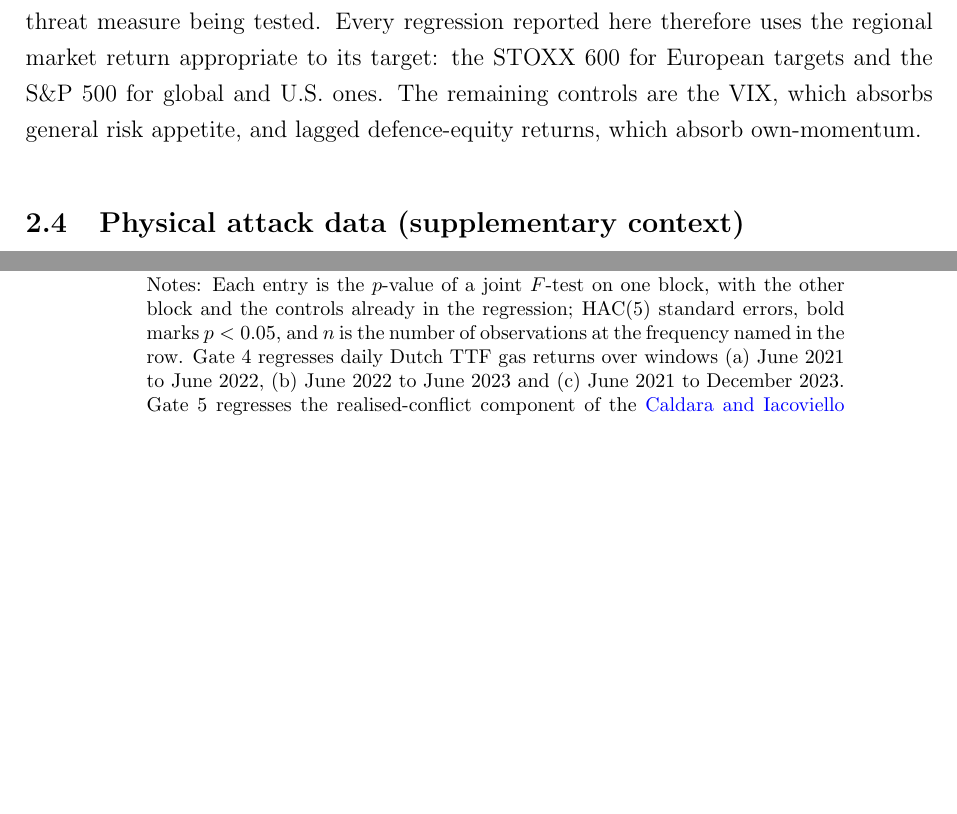
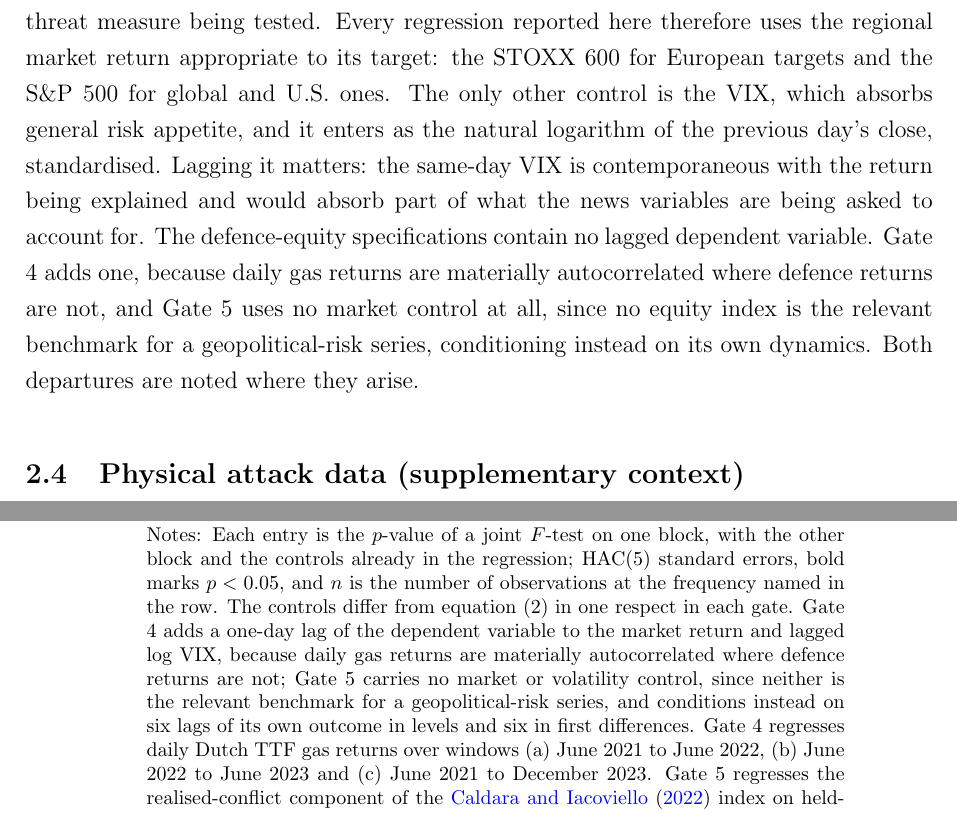
Before and after one commit to katerynavalenia/WarSignalsThesis, a LaTeX thesis (thesis/final/thesis.tex): two parts of pages 10 and 22 of 34, joined at a grey line, cut so that both start at the same text, the shorter picture padded with empty space. Compiled offline with pdfLaTeX.

Commit message:
Make every description of the controls describe the same regression
Four passages described the control set and no two agreed. Checking them
against scripts/run_gates.py showed the disagreement was not only in wording:
Section 2.3 claimed a lagged defence-equity return that the regressions do not
contain. The design matrix holds exactly two controls -- the contemporaneous
regional market return and the standardised log VIX of the previous close --
and no lag of the dependent variable appears anywhere in Gates 2 or 3.

All four now say that. Equation (2) names both terms instead of "the market
control and VIX", Section 4.1 stops calling the second "lagged volatility", and
Table 1's VIX row no longer says "levels", which is what the variable is not.
The reason for lagging is also stated: a same-day VIX is contemporaneous with
the return being explained and would absorb part of what the news variables are
being asked to account for.

The drift had a cause worth recording rather than smoothing over -- the
controls genuinely differ by gate, and describing them once in general terms
fitted none of them. Gate 4 does add a one-day lag of the dependent variable,
because daily gas returns are materially autocorrelated where defence returns
are not. Gate 5 carries no market or volatility control at all and conditions
on its own dynamics. Both are now stated in Table 6's notes where they apply.

That last check also caught an overstatement: OWN_LAGS is 6, not 12. Gate 5
conditions on six lags in levels and six in first differences, twelve terms
rather than twelve lags, and the three places saying "twelve lags" now say
what the code does.

167 tests pass. 34 pages, no overfull boxes, all references resolved.

Co-Authored-By: Claude Opus 5 (1M context) <noreply@anthropic.com>

```diff
--- a/thesis/final/thesis.tex
+++ b/thesis/final/thesis.tex
@@ -150,7 +150,7 @@ Following \citet{caldara2022}, each ecosystem's Ukraine/Russia coverage is furth
 
 The primary financial targets are two official Bloomberg defence-equity indices: the Bloomberg World Large, Mid and Small Aerospace \& Defense Total Return Index (\textbf{WAERLST}, USD) and the Bloomberg Europe Defense Select Total Return Index (\textbf{BSHIELDT}, EUR), both running from 2 January 2020 to 29 June 2026 (1,619 trading days, no missing observations). Three further targets extend coverage backwards and separate the two regions, giving five in total: the iShares U.S.\ Aerospace \& Defense ETF (\textbf{ITA}), available for the whole 2015--2026 window and so covering the years before the full-scale invasion that the Bloomberg indices miss; and two hand-built equal-weighted baskets of listed defence names, one European (\textbf{EU basket}) and one American (\textbf{US basket}), which extend the same coverage to constituents rather than index vehicles. The two baskets are constructed from free data and are the targets the Gate 3 pre-registration excluded from its primary arm, precisely because they are hand-built.
 
-The choice of market control is not a matter of convenience, and Section~\ref{sec:robustness} shows it to be the specification decision on which the largest results in this setting turn. Controlling \textit{European} defence returns with the S\&P 500 is superficially reasonable, since the two markets are highly correlated over long horizons. Over the build-up window, however, their correlation is only 0.409, so a U.S.\ control leaves a substantial component of ordinary European market variation in the residual --- and that residual correlates 0.26 with the threat measure being tested. Every regression reported here therefore uses the regional market return appropriate to its target: the STOXX 600 for European targets and the S\&P 500 for global and U.S.\ ones. The remaining controls are the VIX, which absorbs general risk appetite, and lagged defence-equity returns, which absorb own-momentum.
+The choice of market control is not a matter of convenience, and Section~\ref{sec:robustness} shows it to be the specification decision on which the largest results in this setting turn. Controlling \textit{European} defence returns with the S\&P 500 is superficially reasonable, since the two markets are highly correlated over long horizons. Over the build-up window, however, their correlation is only 0.409, so a U.S.\ control leaves a substantial component of ordinary European market variation in the residual --- and that residual correlates 0.26 with the threat measure being tested. Every regression reported here therefore uses the regional market return appropriate to its target: the STOXX 600 for European targets and the S\&P 500 for global and U.S.\ ones. The only other control is the VIX, which absorbs general risk appetite, and it enters as the natural logarithm of the previous day's close, standardised. Lagging it matters: the same-day VIX is contemporaneous with the return being explained and would absorb part of what the news variables are being asked to account for. The defence-equity specifications contain no lagged dependent variable. Gate 4 adds one, because daily gas returns are materially autocorrelated where defence returns are not, and Gate 5 uses no market control at all, since no equity index is the relevant benchmark for a geopolitical-risk series, conditioning instead on its own dynamics. Both departures are noted where they arise.
 
 \subsection{Physical attack data (supplementary context)}
 \label{sec:attacks}
@@ -508,7 +508,13 @@ Horizon $h=5$ days & 629 & 0.227 & \textbf{0.033} \\
 \item Notes: Each entry is the $p$-value of a joint $F$-test on one block, with
 the other block and the controls already in the regression; HAC(5) standard
 errors, bold marks $p<0.05$, and $n$ is the number of observations at the
-frequency named in the row. Gate 4 regresses daily Dutch TTF gas returns over
+frequency named in the row. The controls differ from equation~(\ref{eq:main})
+in one respect in each gate. Gate 4 adds a one-day lag of the dependent
+variable to the market return and lagged log VIX, because daily gas returns are
+materially autocorrelated where defence returns are not; Gate 5 carries no
+market or volatility control, since neither is the relevant benchmark for a
+geopolitical-risk series, and conditions instead on six lags of its own outcome
+in levels and six in first differences. Gate 4 regresses daily Dutch TTF gas returns over
 windows (a) June 2021 to June 2022, (b) June 2022 to June 2023 and (c) June 2021
 to December 2023. Gate 5 regresses the realised-conflict component of the
 \citet{caldara2022} index on held-out days never used in sample, 637 at $h=1$
```
Also changed, not shown: thesis/final/thesis.pdf, thesis/final/thesis.tex (8 more changed lines).
